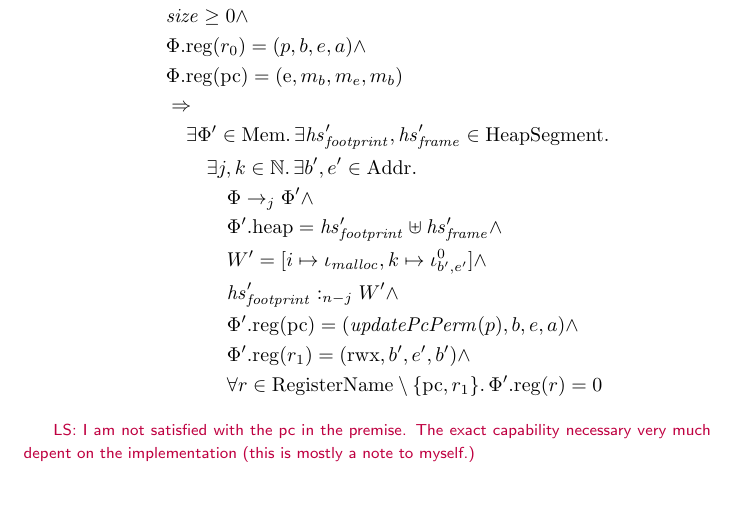
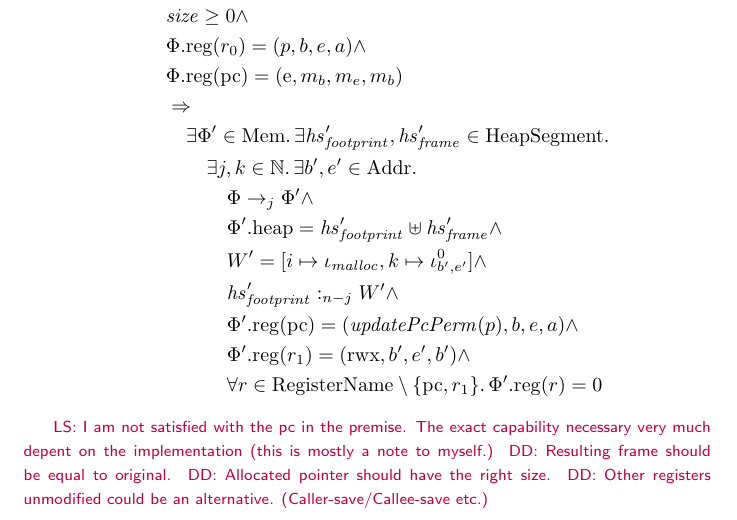
Before and after one commit to dominiquedevriese/capability-machine-reasoning-on-paper, a LaTeX document (capability-machine.tex): part of page 7 of 17, cut so that both start at the same text, the shorter picture padded with empty space. Compiled offline with pdfLaTeX.

Commit message:
Some remarks on symbolic malloc spec.

```diff
--- a/capability-machine.tex
+++ b/capability-machine.tex
@@ -570,6 +570,9 @@ The ticket dispenser test program uses $\malloc$. To be able to reason about pro
 \end{align*}
 \end{specification}
 \lau{I am not satisfied with the pc in the premise. The exact capability necessary very much depent on the implementation (this is mostly a note to myself.)}
+\dominique{Resulting frame should be equal to original.}
+\dominique{Allocated pointer should have the right size.}
+\dominique{Other registers unmodified could be an alternative. (Caller-save/Callee-save etc.)}
 
 \begin{specification}[Malloc]\dominique{can you state this more systematically, with less prose, more explicit assumptions and conclusion?}
 Take $W_{\malloc}$ the world with exactly one island, namely the unspecified island $\iota_{\malloc}$ that governs the internal state of $\malloc$.  If we invoke $\malloc$ in a memory $h = \hsframe \uplus \hsfoot$
```
